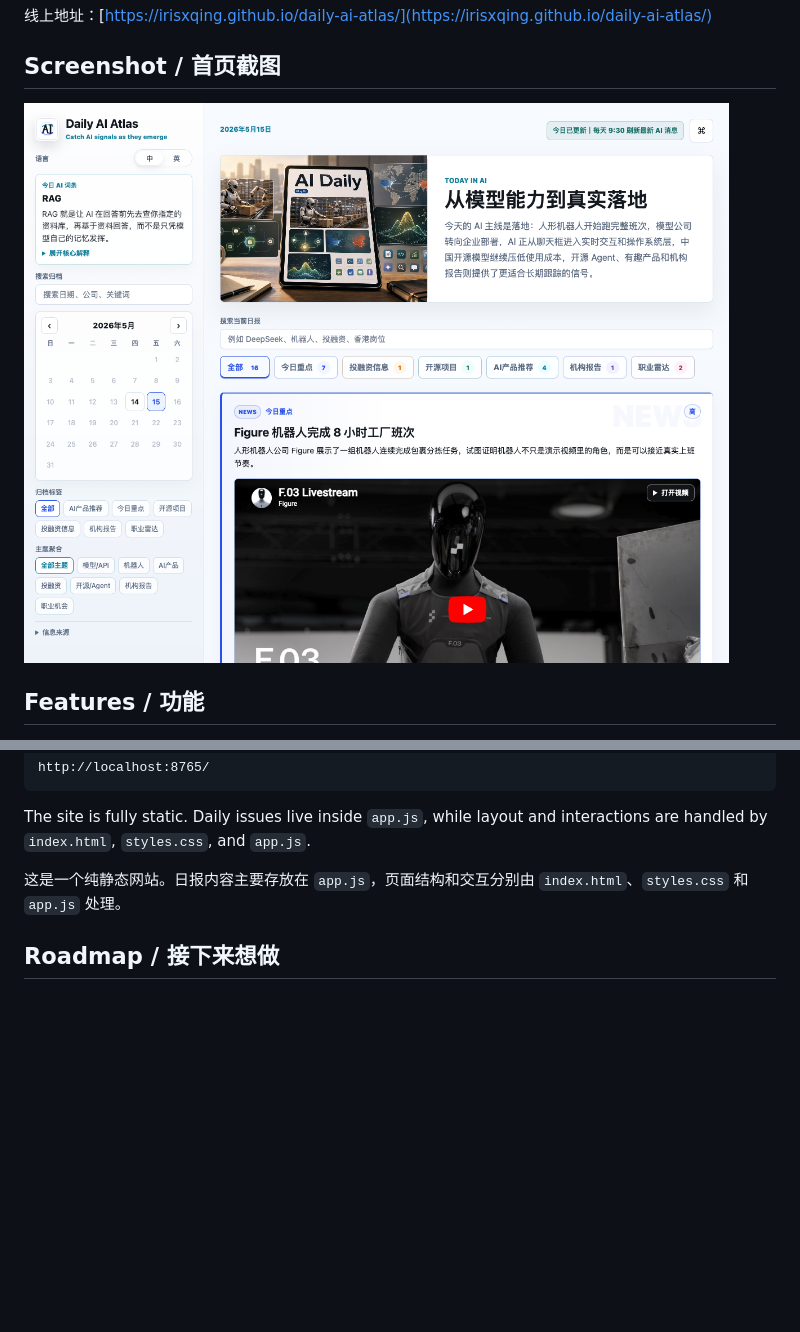
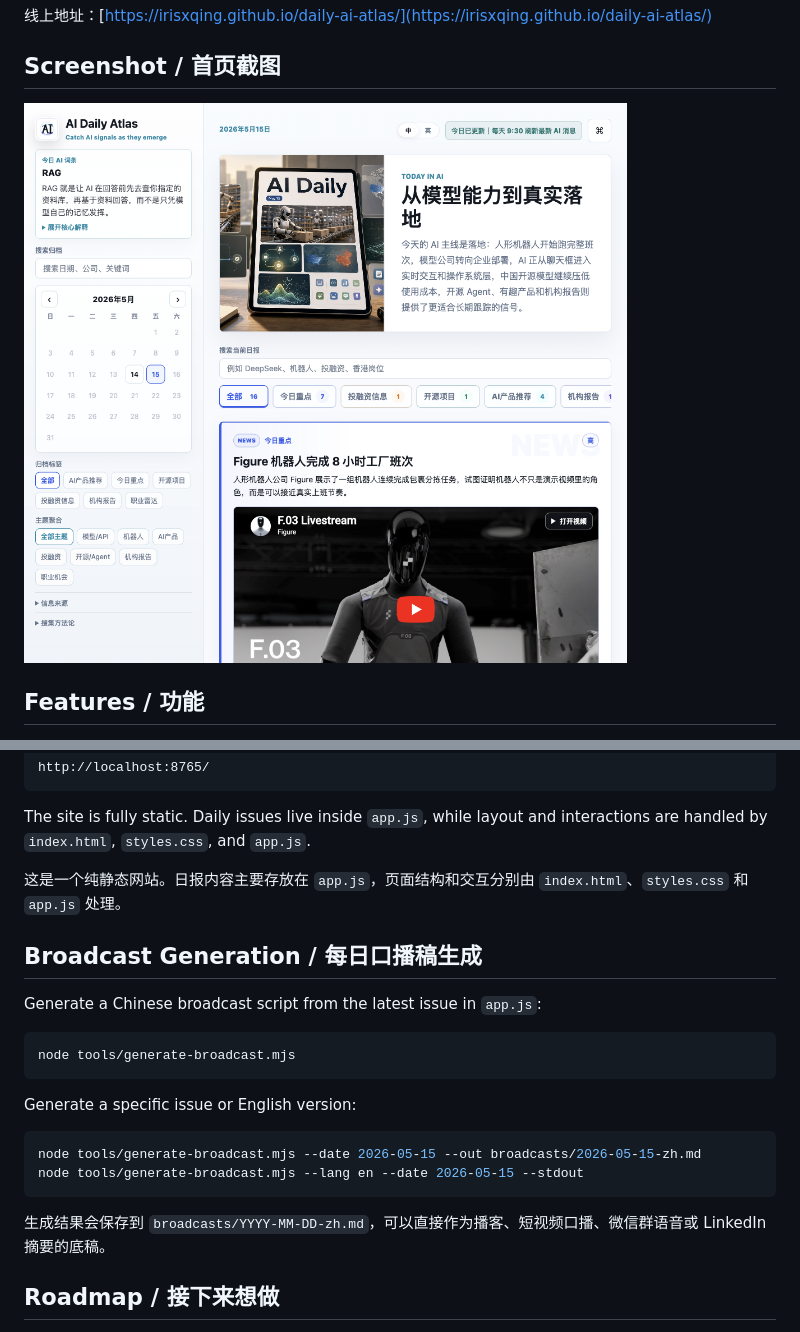
Before and after one commit to irisxqing/daily-ai-atlas, a Markdown page: README.md, 2 parts joined by grey strips. GitHub-like rendering; pictures changed too: assets/screenshot-ai-daily-atlas-20260515.png (added); blank space fills up the shorter version.

Commit message:
Rename site to AI Daily Atlas

````diff
--- a/README.md
+++ b/README.md
@@ -18,7 +18,7 @@ Website: [https://irisxqing.github.io/daily-ai-atlas/](https://irisxqing.github.
 
 ## Screenshot / 首页截图
 
-![Daily AI Atlas homepage](./assets/screenshot-home-20260515.png)
+![AI Daily Atlas homepage](./assets/screenshot-ai-daily-atlas-20260515.png)
 
 ## Features / 功能
 
@@ -80,6 +80,23 @@ The site is fully static. Daily issues live inside `app.js`, while layout and in
 
 这是一个纯静态网站。日报内容主要存放在 `app.js`，页面结构和交互分别由 `index.html`、`styles.css` 和 `app.js` 处理。
 
+## Broadcast Generation / 每日口播稿生成
+
+Generate a Chinese broadcast script from the latest issue in `app.js`:
+
+```bash
+node tools/generate-broadcast.mjs
+```
+
+Generate a specific issue or English version:
+
+```bash
+node tools/generate-broadcast.mjs --date 2026-05-15 --out broadcasts/2026-05-15-zh.md
+node tools/generate-broadcast.mjs --lang en --date 2026-05-15 --stdout
+```
+
+生成结果会保存到 `broadcasts/YYYY-MM-DD-zh.md`，可以直接作为播客、短视频口播、微信群语音或 LinkedIn 摘要的底稿。
+
 ## Roadmap / 接下来想做
 
 - **搭建可维护的内容后台**：增加轻量编辑/admin 面板，用来维护日报模板、归档内容、产品推荐和报告条目。
````
Also changed, not shown: other parts of README.md (+3 -3 lines), 3 other files.
